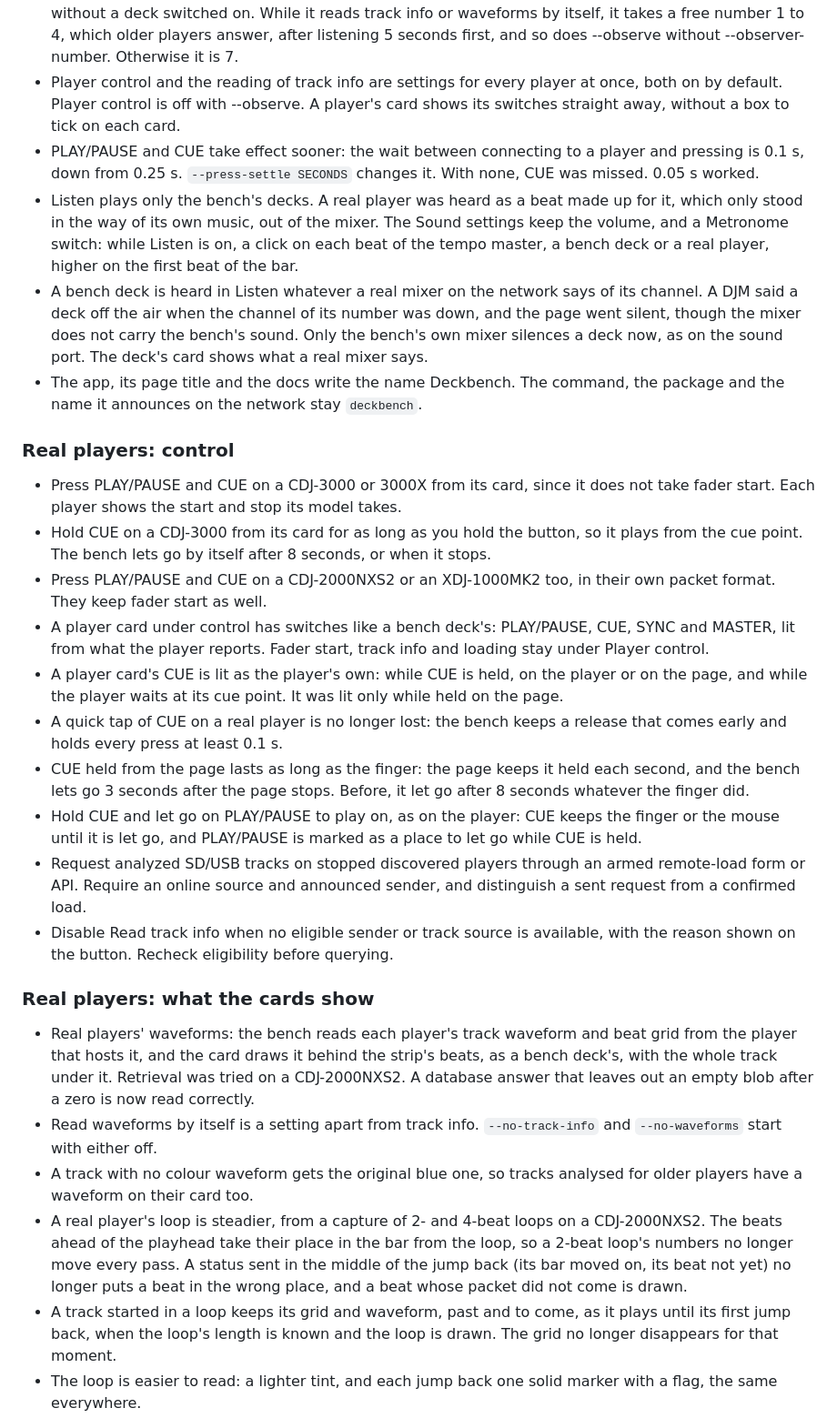
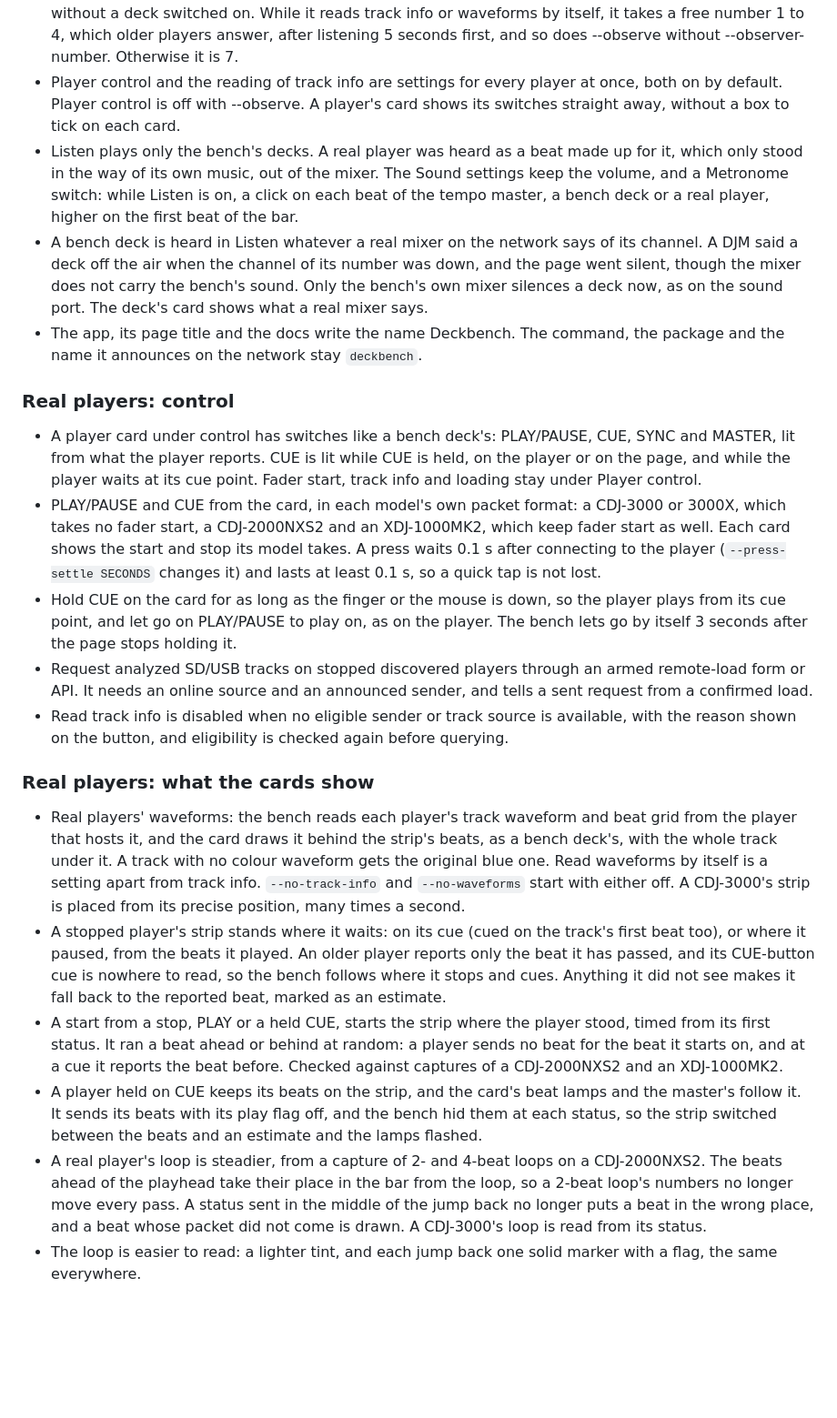
Before and after one commit to commit-collective/deckbench, a Markdown page: CHANGELOG.md, the part around one of its changes. Shown at 91% size. Drawn GitHub-style; blank space fills up the shorter version.

Commit message:
Fold in-cycle fixes into the v0.6.0 log
- Keep fix lines for published bugs only

```diff
--- a/CHANGELOG.md
+++ b/CHANGELOG.md
@@ -17,8 +17,6 @@ Newest first. A release is a tagged commit.
   listening 5 seconds first, and so does --observe without --observer-number. Otherwise it is 7.
 - Player control and the reading of track info are settings for every player at once, both on by default. Player
   control is off with --observe. A player's card shows its switches straight away, without a box to tick on each card.
-- PLAY/PAUSE and CUE take effect sooner: the wait between connecting to a player and pressing is 0.1 s, down from
-  0.25 s. `--press-settle SECONDS` changes it. With none, CUE was missed. 0.05 s worked.
 - Listen plays only the bench's decks. A real player was heard as a beat made up for it, which only stood in the way of
   its own music, out of the mixer. The Sound settings keep the volume, and a Metronome switch: while Listen is on, a
   click on each beat of the tempo master, a bench deck or a real player, higher on the first beat of the bar.
@@ -31,41 +29,39 @@ Newest first. A release is a tagged commit.
 
 ### Real players: control
 
-- Press PLAY/PAUSE and CUE on a CDJ-3000 or 3000X from its card, since it does not take fader start. Each player
-  shows the start and stop its model takes.
-- Hold CUE on a CDJ-3000 from its card for as long as you hold the button, so it plays from the cue point.
-  The bench lets go by itself after 8 seconds, or when it stops.
-- Press PLAY/PAUSE and CUE on a CDJ-2000NXS2 or an XDJ-1000MK2 too, in their own packet format. They keep fader
-  start as well.
-- A player card under control has switches like a bench deck's: PLAY/PAUSE, CUE, SYNC and MASTER, lit from what
-  the player reports. Fader start, track info and loading stay under Player control.
-- A player card's CUE is lit as the player's own: while CUE is held, on the player or on the page, and while the
-  player waits at its cue point. It was lit only while held on the page.
-- A quick tap of CUE on a real player is no longer lost: the bench keeps a release that comes early and holds every
-  press at least 0.1 s.
-- CUE held from the page lasts as long as the finger: the page keeps it held each second, and the bench lets go
-  3 seconds after the page stops. Before, it let go after 8 seconds whatever the finger did.
-- Hold CUE and let go on PLAY/PAUSE to play on, as on the player: CUE keeps the finger or the mouse until it is let
-  go, and PLAY/PAUSE is marked as a place to let go while CUE is held.
-- Request analyzed SD/USB tracks on stopped discovered players through an
-  armed remote-load form or API. Require an online source and
-  announced sender, and distinguish a sent request from a confirmed load.
-- Disable Read track info when no eligible sender or track source is available,
-  with the reason shown on the button. Recheck eligibility before querying.
+- A player card under control has switches like a bench deck's: PLAY/PAUSE, CUE, SYNC and MASTER, lit from what the
+  player reports. CUE is lit while CUE is held, on the player or on the page, and while the player waits at its cue
+  point. Fader start, track info and loading stay under Player control.
+- PLAY/PAUSE and CUE from the card, in each model's own packet format: a CDJ-3000 or 3000X, which takes no fader start,
+  a CDJ-2000NXS2 and an XDJ-1000MK2, which keep fader start as well. Each card shows the start and stop its model takes.
+  A press waits 0.1 s after connecting to the player (`--press-settle SECONDS` changes it) and lasts at least 0.1 s,
+  so a quick tap is not lost.
+- Hold CUE on the card for as long as the finger or the mouse is down, so the player plays from its cue point, and let
+  go on PLAY/PAUSE to play on, as on the player. The bench lets go by itself 3 seconds after the page stops holding it.
+- Request analyzed SD/USB tracks on stopped discovered players through an armed remote-load form or API. It needs an
+  online source and an announced sender, and tells a sent request from a confirmed load.
+- Read track info is disabled when no eligible sender or track source is available, with the reason shown on the
+  button, and eligibility is checked again before querying.
 
 ### Real players: what the cards show
 
 - Real players' waveforms: the bench reads each player's track waveform and beat grid from the player that hosts it,
-  and the card draws it behind the strip's beats, as a bench deck's, with the whole track under it. Retrieval was
-  tried on a CDJ-2000NXS2. A database answer that leaves out an empty blob after a zero is now read correctly.
-- Read waveforms by itself is a setting apart from track info. `--no-track-info` and `--no-waveforms` start with
-  either off.
-- A track with no colour waveform gets the original blue one, so tracks analysed for older players have a waveform
-  on their card too.
-- A real player's loop is steadier, from a capture of 2- and 4-beat loops on a CDJ-2000NXS2. The beats ahead of
-  the playhead take their place in the bar from the loop, so a 2-beat loop's numbers no longer move every pass. A
-  status sent in the middle of the jump back (its bar moved on, its beat not yet) no longer puts a beat in the wrong
-  place, and a beat whose packet did not come is drawn.
-- A track started in a loop keeps its grid and waveform, past and to come, as it plays until its first jump back,
-  when the loop's length is known and the loop is drawn. The grid no longer disappears for that moment.
+  and the card draws it behind the strip's beats, as a bench deck's, with the whole track under it. A track with no
+  colour waveform gets the original blue one. Read waveforms by itself is a setting apart from track info.
+  `--no-track-info` and `--no-waveforms` start with either off. A CDJ-3000's strip is placed from its precise
+  position, many times a second.
+- A stopped player's strip stands where it waits: on its cue (cued on the track's first beat too), or where it paused,
+  from the beats it played. An older player reports only the beat it has passed, and its CUE-button cue is nowhere to
+  read, so the bench follows where it stops and cues. Anything it did not see makes it fall back to the reported beat,
+  marked as an estimate.
+- A start from a stop, PLAY or a held CUE, starts the strip where the player stood, timed from its first status. It
+  ran a beat ahead or behind at random: a player sends no beat for the beat it starts on, and at a cue it reports the
+  beat before. Checked against captures of a CDJ-2000NXS2 and an XDJ-1000MK2.
+- A player held on CUE keeps its beats on the strip, and the card's beat lamps and the master's follow it. It sends
+  its beats with its play flag off, and the bench hid them at each status, so the strip switched between the beats and
+  an estimate and the lamps flashed.
+- A real player's loop is steadier, from a capture of 2- and 4-beat loops on a CDJ-2000NXS2. The beats ahead of the
+  playhead take their place in the bar from the loop, so a 2-beat loop's numbers no longer move every pass. A status
+  sent in the middle of the jump back no longer puts a beat in the wrong place, and a beat whose packet did not come is
+  drawn. A CDJ-3000's loop is read from its status.
 - The loop is easier to read: a lighter tint, and each jump back one solid marker with a flag, the same everywhere.
```
Also changed, not shown: other parts of CHANGELOG.md (+19 -57 lines).
